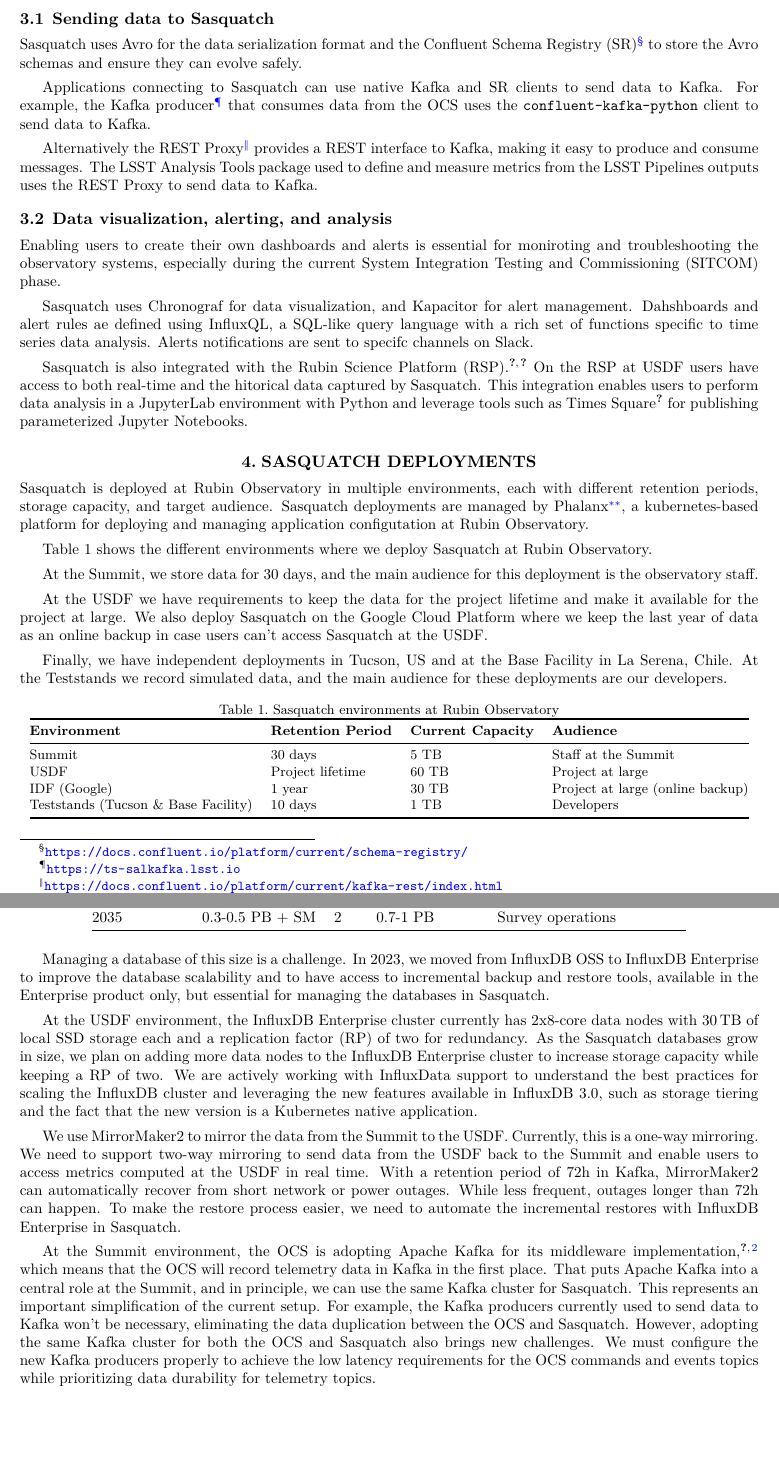
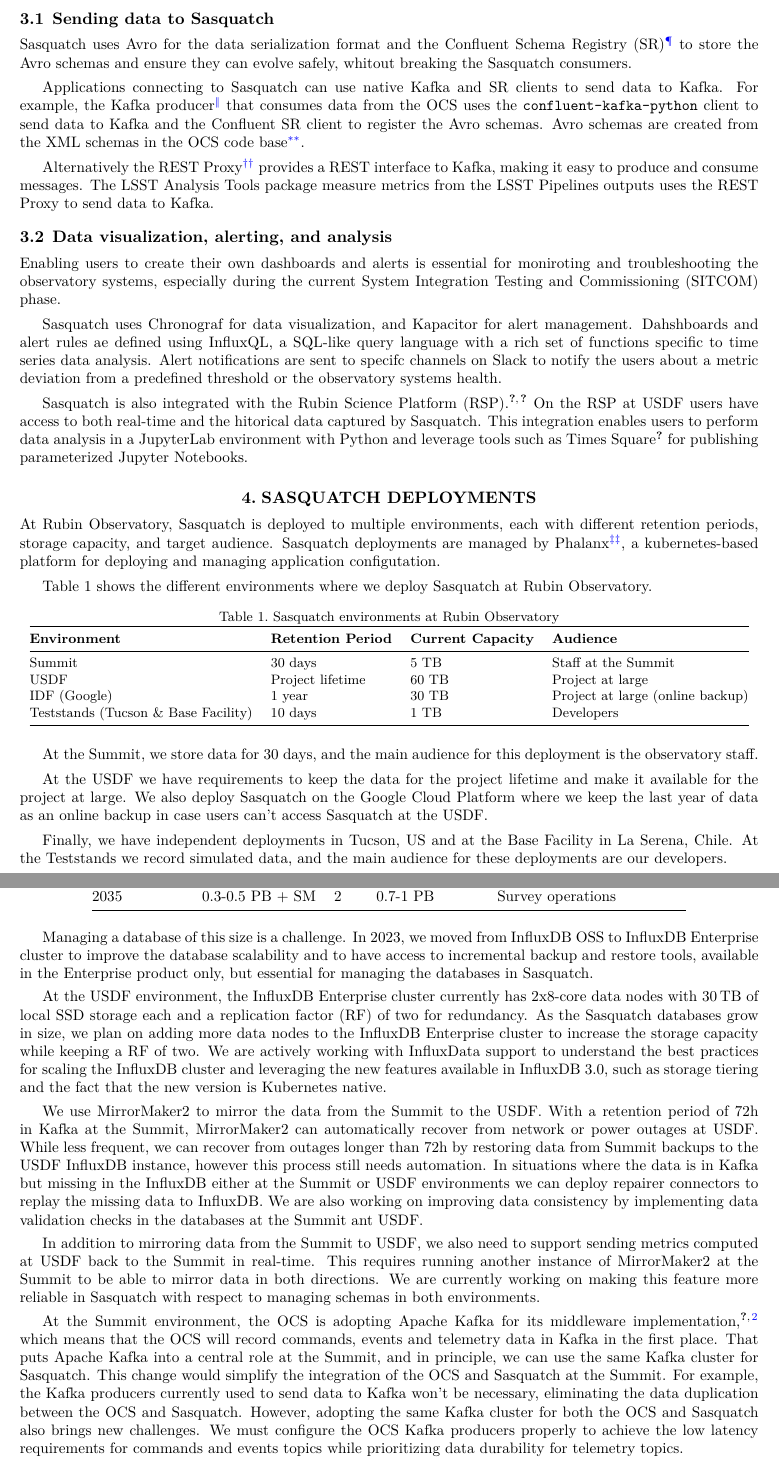
Before and after one commit to lsst-dm/dmtn-290, a LaTeX paper (DMTN-290.tex, which reads body.tex): two parts of pages 4 and 5 of 6, joined at a grey line, cut so that both start at the same text, the shorter picture padded with empty space. Compiled offline with XeLaTeX.

Commit message:
Text revision

```diff
--- a/body.tex
+++ b/body.tex
@@ -42,32 +42,26 @@
 
 \subsection{Sending data to Sasquatch}
 
-Sasquatch uses Avro for the data serialization format and the Confluent Schema Registry (SR)\footnote{\url{https://docs.confluent.io/platform/current/schema-registry/}} to store the Avro schemas and ensure they can evolve safely.
+Sasquatch uses Avro for the data serialization format and the Confluent Schema Registry (SR)\footnote{\url{https://docs.confluent.io/platform/current/schema-registry/}} to store the Avro schemas and ensure they can evolve safely, whitout breaking the Sasquatch consumers.
 
-Applications connecting to Sasquatch can use native Kafka and SR clients to send data to Kafka. For example, the Kafka producer\footnote{\url{https://ts-salkafka.lsst.io}} that consumes data from the OCS uses the \texttt{confluent-kafka-python} client to send data to Kafka.
+Applications connecting to Sasquatch can use native Kafka and SR clients to send data to Kafka. For example, the Kafka producer\footnote{\url{https://ts-salkafka.lsst.io}} that consumes data from the OCS uses the \texttt{confluent-kafka-python} client to send data to Kafka and the Confluent SR client to register the Avro schemas. Avro schemas are created from the XML schemas in the OCS code base\footnote{\url{https://ts-xml.lsst.io}}.
 
-Alternatively the REST Proxy\footnote{\url{https://docs.confluent.io/platform/current/kafka-rest/index.html}} provides a REST interface to Kafka, making it easy to produce and consume messages. The LSST Analysis Tools package used to define and measure metrics from the LSST Pipelines outputs uses the REST Proxy to send data to Kafka.
+Alternatively the REST Proxy\footnote{\url{https://docs.confluent.io/platform/current/kafka-rest/index.html}} provides a REST interface to Kafka, making it easy to produce and consume messages. The LSST Analysis Tools package measure metrics from the LSST Pipelines outputs uses the REST Proxy to send data to Kafka.
 
 \subsection{Data visualization, alerting, and analysis}
 
 Enabling users to create their own dashboards and alerts is essential for moniroting and troubleshooting the observatory systems, especially during the current System Integration Testing and Commissioning (SITCOM) phase.
 
-Sasquatch uses Chronograf for data visualization, and Kapacitor for alert management. Dahshboards and alert rules ae defined using InfluxQL, a SQL-like query language with a rich set of functions specific to time series data analysis. Alerts notifications are sent to specifc channels on Slack.
+Sasquatch uses Chronograf for data visualization, and Kapacitor for alert management. Dahshboards and alert rules ae defined using InfluxQL, a SQL-like query language with a rich set of functions specific to time series data analysis. Alert notifications are sent to specifc channels on Slack to notify the users about a metric deviation from a predefined threshold or the observatory systems health.
 
 Sasquatch is also integrated with the Rubin Science Platform (RSP) \cite{DMTN-082, DMTN-212}. On the RSP at USDF users have access to both real-time and the hitorical data captured by Sasquatch. This integration enables users to perform data analysis in a JupyterLab environment with Python and leverage tools such as Times Square \cite{SQR-062} for publishing parameterized Jupyter Notebooks.
 
 \section{Sasquatch deployments}
 \label{sec:deploy}
 
-Sasquatch is deployed at Rubin Observatory in multiple environments, each with different retention periods, storage capacity, and target audience. Sasquatch deployments are managed by Phalanx\footnote{\url{https://phalanx.lsst.io}}, a kubernetes-based platform for deploying and managing application configutation at Rubin Observatory.
+At Rubin Observatory, Sasquatch is deployed to multiple environments, each with different retention periods, storage capacity, and target audience. Sasquatch deployments are managed by Phalanx\footnote{\url{https://phalanx.lsst.io}}, a kubernetes-based platform for deploying and managing application configutation.
 
 Table 1 shows the different environments where we deploy Sasquatch at Rubin Observatory.
-
-At the Summit, we store data for 30 days, and the main audience for this deployment is the observatory staff.
-
-At the USDF we have requirements to keep the data for the project lifetime and make it available for the project at large. We also deploy Sasquatch on the Google Cloud Platform where we keep the last year of data as an online backup in case users can't access Sasquatch at the USDF.
-
-Finally, we have independent deployments in Tucson, US and at the Base Facility in La Serena, Chile. At the Teststands we record simulated data, and the main audience for these deployments are our developers.
 
 \begin{table}[ht]
     \small
@@ -85,6 +79,12 @@
     \end{tabular}
 \end{table}
 
+At the Summit, we store data for 30 days, and the main audience for this deployment is the observatory staff.
+
+At the USDF we have requirements to keep the data for the project lifetime and make it available for the project at large. We also deploy Sasquatch on the Google Cloud Platform where we keep the last year of data as an online backup in case users can't access Sasquatch at the USDF.
+
+Finally, we have independent deployments in Tucson, US and at the Base Facility in La Serena, Chile. At the Teststands we record simulated data, and the main audience for these deployments are our developers.
+
 \section{Challenges}
 \label{sec:challenges}
 
@@ -92,5 +92,5 @@
 
-Even before starting survey operations, we have recorded around 20\,TB of metrics and telemetry data in Sasquatch, with data rates peaking at 565\,GB/week \cite{SQR-085}. With the integration of the LSST Camera into the OCS, which is planned for this year, we expect the data rates to increase even further.
+Even before starting survey operations, we have recorded already 20\,TB of metrics and telemetry data in Sasquatch, with data rates peaking at 565\,GB/week \cite{SQR-085}. With the integration of the LSST Camera into the OCS, planned for this year, we expect the data rates to increase even further.
 
 Table 2 shows the projected storage growth for the EFD database. From the data rates observed so far we estimate the size of the database to increase by 30\,TB/year during survey operations. By the end of the 10-year survey, the final data volume is expected to be around 1\,PB.
 
@@ -110,13 +110,15 @@
     \end{tabular}
 \end{table}
 
-Managing a database of this size is a challenge. In 2023, we moved from InfluxDB OSS to InfluxDB Enterprise to improve the database scalability and to have access to incremental backup and restore tools, available in the Enterprise product only, but essential for managing the databases in Sasquatch.
+Managing a database of this size is a challenge. In 2023, we moved from InfluxDB OSS to InfluxDB Enterprise cluster to improve the database scalability and to have access to incremental backup and restore tools, available in the Enterprise product only, but essential for managing the databases in Sasquatch.
 
-At the USDF environment, the InfluxDB Enterprise cluster currently has 2x8-core data nodes with 30\,TB of local SSD storage each and a replication factor (RP) of two for redundancy. As the Sasquatch databases grow in size, we plan on adding more data nodes to the InfluxDB Enterprise cluster to increase storage capacity while keeping a RP of two. We are actively working with InfluxData support to understand the best practices for scaling the InfluxDB cluster and leveraging the new features available in InfluxDB 3.0, such as storage tiering and the fact that the new version is a Kubernetes native application.
+At the USDF environment, the InfluxDB Enterprise cluster currently has 2x8-core data nodes with 30\,TB of local SSD storage each and a replication factor (RF) of two for redundancy. As the Sasquatch databases grow in size, we plan on adding more data nodes to the InfluxDB Enterprise cluster to increase the storage capacity while keeping a RF of two. We are actively working with InfluxData support to understand the best practices for scaling the InfluxDB cluster and leveraging the new features available in InfluxDB 3.0, such as storage tiering and the fact that the new version is Kubernetes native.
 
-We use MirrorMaker2 to mirror the data from the Summit to the USDF. Currently, this is a one-way mirroring. We need to support two-way mirroring to send data from the USDF back to the Summit and enable users to access metrics computed at the USDF in real time. With a retention period of 72h in Kafka, MirrorMaker2 can automatically recover from short network or power outages. While less frequent, outages longer than 72h can happen. To make the restore process easier, we need to automate the incremental restores with InfluxDB Enterprise in Sasquatch.
+We use MirrorMaker2 to mirror the data from the Summit to the USDF. With a retention period of 72h in Kafka at the Summit, MirrorMaker2 can automatically recover from network or power outages at USDF. While less frequent, we can recover from outages longer than 72h by restoring data from Summit backups to the USDF InfluxDB instance, however this process still needs automation. In situations where the data is in Kafka but missing in the InfluxDB either at the Summit or USDF environments we can deploy repairer connectors to replay the missing data to InfluxDB. We are also working on improving data consistency by implementing data validation checks in the databases at the Summit ant USDF.
 
-At the Summit environment, the OCS is adopting Apache Kafka for its middleware implementation \cite{2024SPIE13101.59Ftmp, TSTN-033}, which means that the OCS will record telemetry data in Kafka in the first place. That puts Apache Kafka into a central role at the Summit, and in principle, we can use the same Kafka cluster for Sasquatch. This represents an important simplification of the current setup. For example, the Kafka producers currently used to send data to Kafka won't be necessary, eliminating the data duplication between the OCS and Sasquatch. However, adopting the same Kafka cluster for both the OCS and Sasquatch also brings new challenges. We must configure the new Kafka producers properly to achieve the low latency requirements for the OCS commands and events topics while prioritizing data durability for telemetry topics.
+In addition to mirroring data from the Summit to USDF, we also need to support sending metrics computed at USDF back to the Summit in real-time. This requires running another instance of MirrorMaker2 at the Summit to be able to mirror data in both directions. We are currently working on making this feature more reliable in Sasquatch with respect to managing schemas in both environments.
+
+At the Summit environment, the OCS is adopting Apache Kafka for its middleware implementation \cite{2024SPIE13101.59Ftmp, TSTN-033}, which means that the OCS will record commands, events and telemetry data in Kafka in the first place. That puts Apache Kafka into a central role at the Summit, and in principle, we can use the same Kafka cluster for Sasquatch. This change  would simplify the integration of the OCS and Sasquatch at the Summit. For example, the Kafka producers currently used to send data to Kafka won't be necessary, eliminating the data duplication between the OCS and Sasquatch. However, adopting the same Kafka cluster for both the OCS and Sasquatch also brings new challenges. We must configure the OCS Kafka producers properly to achieve the low latency requirements for commands and events topics while prioritizing data durability for telemetry topics.
 
 Finally, we are working on tools to aggregate telemetry \cite{SQR-058} data and expose these data to users in formats like Apache Parquet and VO TAP (Table Access Protocol)\cite{2019ivoa.spec.0927D} to leverage existing data access mechanisms in the RSP.
 
```
Also changed, not shown: abstract.tex (+1 -1 lines), body.tex (22 more changed lines).
